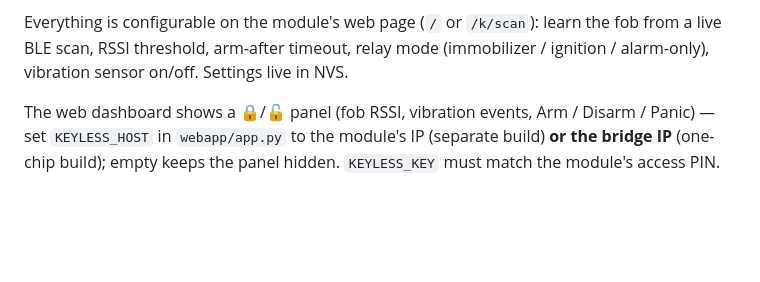
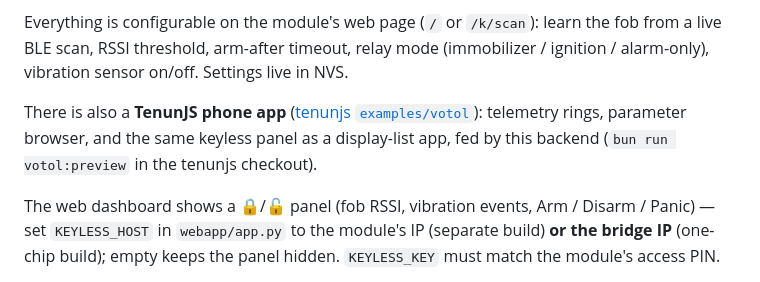
Before and after one commit to ther12k/esp-votol, a Markdown page: README.md, the part around the change. Drawn GitHub-style; blank space fills up the shorter version.

Commit message:
README: point to the TenunJS VOTOL companion app (tenunjs#215)

```diff
--- a/README.md
+++ b/README.md
@@ -110,6 +110,11 @@ Everything is configurable on the module's web page (`/` or `/k/scan`):
 learn the fob from a live BLE scan, RSSI threshold, arm-after timeout, relay
 mode (immobilizer / ignition / alarm-only), vibration sensor on/off.
 Settings live in NVS.
+
+There is also a **TenunJS phone app** ([tenunjs `examples/votol`](https://github.com/ther12k/tenunjs/pull/215)):
+telemetry rings, parameter browser, and the same keyless panel as a
+display-list app, fed by this backend (`bun run votol:preview` in the
+tenunjs checkout).
 
 The web dashboard shows a 🔒/🔓 panel (fob RSSI, vibration events, Arm /
 Disarm / Panic) — set `KEYLESS_HOST` in `webapp/app.py` to the module's IP
```
